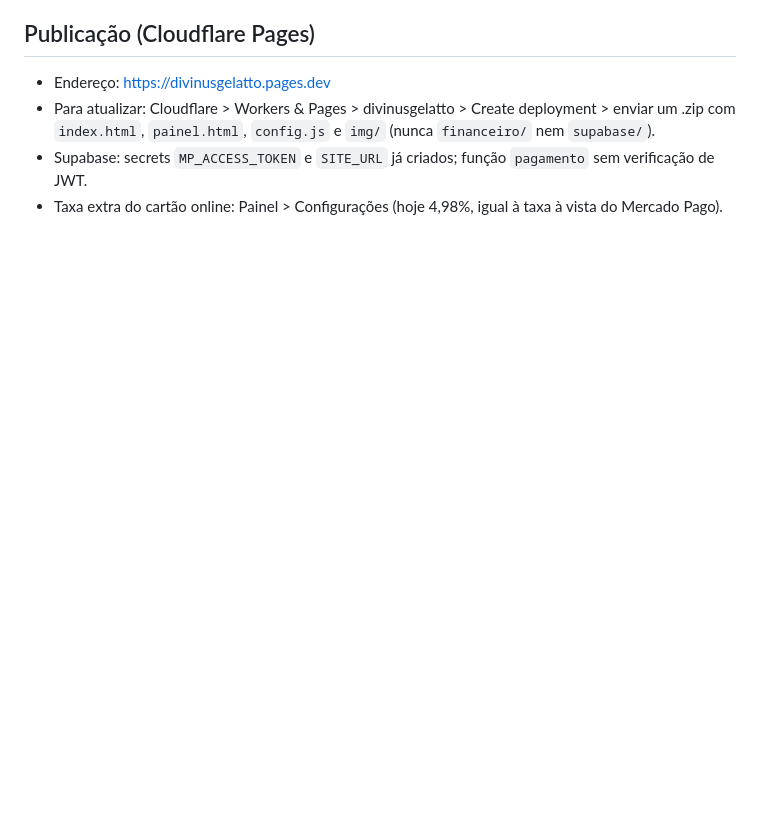
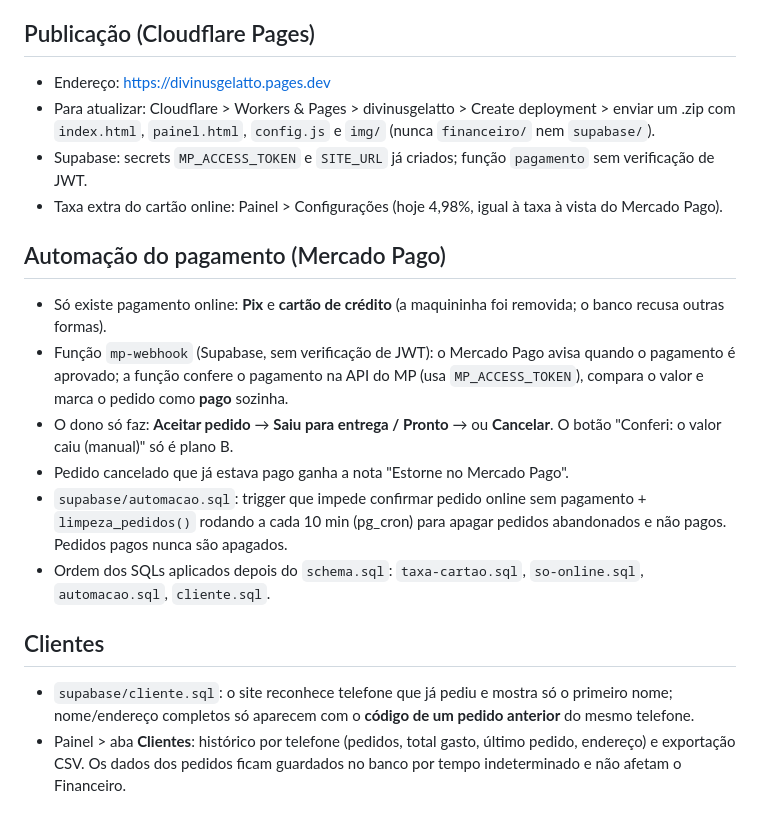
Before and after one commit to nandevil/divinus-gelatto, a Markdown page: LEIA-ME.md, the part around the change. Rendered like a GitHub page; blank space fills up the shorter version.

Commit message:
Documenta webhook, automação e clientes no LEIA-ME
Co-Authored-By: Claude Sonnet 5.5 <noreply@anthropic.com>

```diff
--- a/LEIA-ME.md
+++ b/LEIA-ME.md
@@ -177,3 +177,15 @@ https://SEUSITE/?utm_source=qrcode&utm_campaign=trailer
 - Para atualizar: Cloudflare > Workers & Pages > divinusgelatto > Create deployment > enviar um .zip com `index.html`, `painel.html`, `config.js` e `img/` (nunca `financeiro/` nem `supabase/`).
 - Supabase: secrets `MP_ACCESS_TOKEN` e `SITE_URL` já criados; função `pagamento` sem verificação de JWT.
 - Taxa extra do cartão online: Painel > Configurações (hoje 4,98%, igual à taxa à vista do Mercado Pago).
+
+## Automação do pagamento (Mercado Pago)
+- Só existe pagamento online: **Pix** e **cartão de crédito** (a maquininha foi removida; o banco recusa outras formas).
+- Função `mp-webhook` (Supabase, sem verificação de JWT): o Mercado Pago avisa quando o pagamento é aprovado; a função confere o pagamento na API do MP (usa `MP_ACCESS_TOKEN`), compara o valor e marca o pedido como **pago** sozinha.
+- O dono só faz: **Aceitar pedido** → **Saiu para entrega / Pronto** → ou **Cancelar**. O botão "Conferi: o valor caiu (manual)" só é plano B.
+- Pedido cancelado que já estava pago ganha a nota "Estorne no Mercado Pago".
+- `supabase/automacao.sql`: trigger que impede confirmar pedido online sem pagamento + `limpeza_pedidos()` rodando a cada 10 min (pg_cron) para apagar pedidos abandonados e não pagos. Pedidos pagos nunca são apagados.
+- Ordem dos SQLs aplicados depois do `schema.sql`: `taxa-cartao.sql`, `so-online.sql`, `automacao.sql`, `cliente.sql`.
+
+## Clientes
+- `supabase/cliente.sql`: o site reconhece telefone que já pediu e mostra só o primeiro nome; nome/endereço completos só aparecem com o **código de um pedido anterior** do mesmo telefone.
+- Painel > aba **Clientes**: histórico por telefone (pedidos, total gasto, último pedido, endereço) e exportação CSV. Os dados dos pedidos ficam guardados no banco por tempo indeterminado e não afetam o Financeiro.
```
